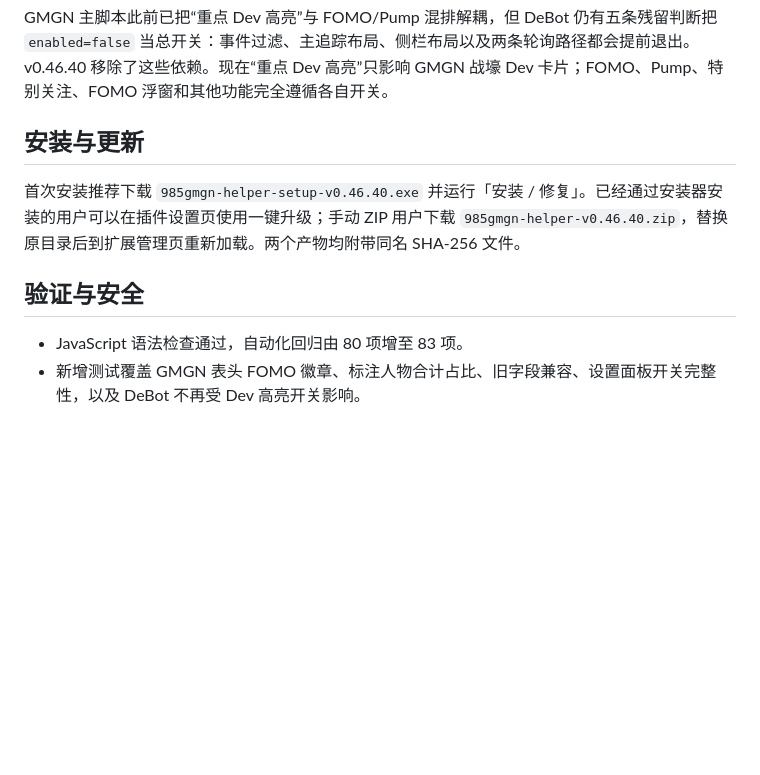
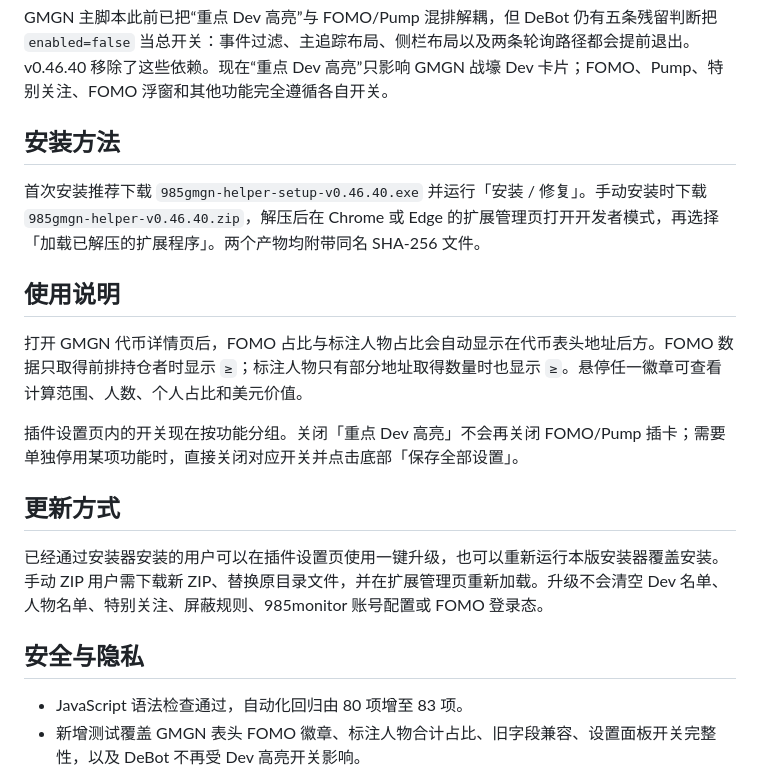
Before and after one commit to 0xuezhang985/985gmgn-helper, a Markdown page: release-notes/v0.46.40.md, the part around the change. GitHub-like rendering; blank space fills up the shorter version.

Commit message:
docs: 补齐 v0.46.40 发布说明章节

```diff
--- a/release-notes/v0.46.40.md
+++ b/release-notes/v0.46.40.md
@@ -23,11 +23,21 @@
 
 GMGN 主脚本此前已把“重点 Dev 高亮”与 FOMO/Pump 混排解耦，但 DeBot 仍有五条残留判断把 `enabled=false` 当总开关：事件过滤、主追踪布局、侧栏布局以及两条轮询路径都会提前退出。v0.46.40 移除了这些依赖。现在“重点 Dev 高亮”只影响 GMGN 战壕 Dev 卡片；FOMO、Pump、特别关注、FOMO 浮窗和其他功能完全遵循各自开关。
 
-## 安装与更新
+## 安装方法
 
-首次安装推荐下载 `985gmgn-helper-setup-v0.46.40.exe` 并运行「安装 / 修复」。已经通过安装器安装的用户可以在插件设置页使用一键升级；手动 ZIP 用户下载 `985gmgn-helper-v0.46.40.zip`，替换原目录后到扩展管理页重新加载。两个产物均附带同名 SHA-256 文件。
+首次安装推荐下载 `985gmgn-helper-setup-v0.46.40.exe` 并运行「安装 / 修复」。手动安装时下载 `985gmgn-helper-v0.46.40.zip`，解压后在 Chrome 或 Edge 的扩展管理页打开开发者模式，再选择「加载已解压的扩展程序」。两个产物均附带同名 SHA-256 文件。
 
-## 验证与安全
+## 使用说明
+
+打开 GMGN 代币详情页后，FOMO 占比与标注人物占比会自动显示在代币表头地址后方。FOMO 数据只取得前排持仓者时显示 `≥`；标注人物只有部分地址取得数量时也显示 `≥`。悬停任一徽章可查看计算范围、人数、个人占比和美元价值。
+
+插件设置页内的开关现在按功能分组。关闭「重点 Dev 高亮」不会再关闭 FOMO/Pump 插卡；需要单独停用某项功能时，直接关闭对应开关并点击底部「保存全部设置」。
+
+## 更新方式
+
+已经通过安装器安装的用户可以在插件设置页使用一键升级，也可以重新运行本版安装器覆盖安装。手动 ZIP 用户需下载新 ZIP、替换原目录文件，并在扩展管理页重新加载。升级不会清空 Dev 名单、人物名单、特别关注、屏蔽规则、985monitor 账号配置或 FOMO 登录态。
+
+## 安全与隐私
 
 - JavaScript 语法检查通过，自动化回归由 80 项增至 83 项。
 - 新增测试覆盖 GMGN 表头 FOMO 徽章、标注人物合计占比、旧字段兼容、设置面板开关完整性，以及 DeBot 不再受 Dev 高亮开关影响。
```
